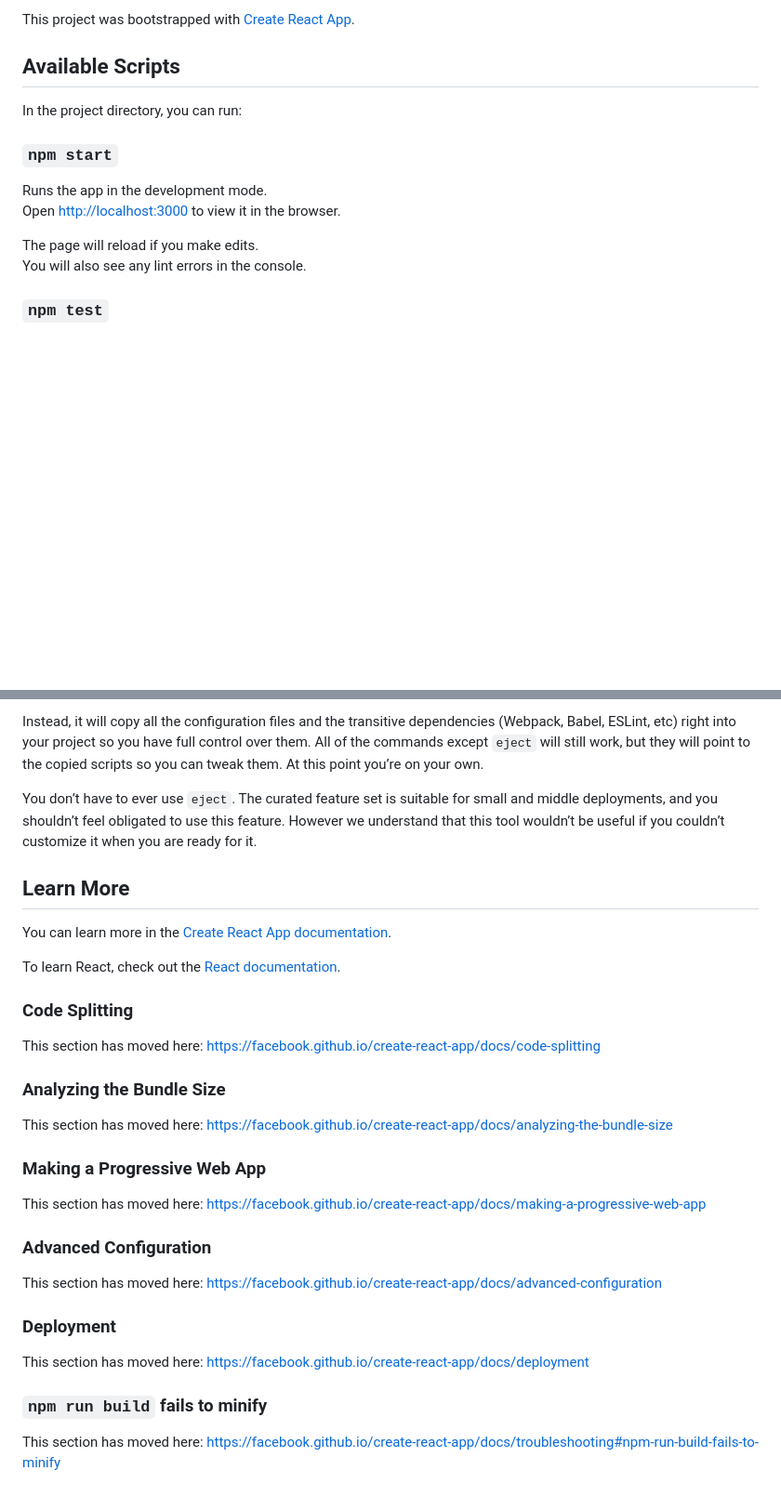
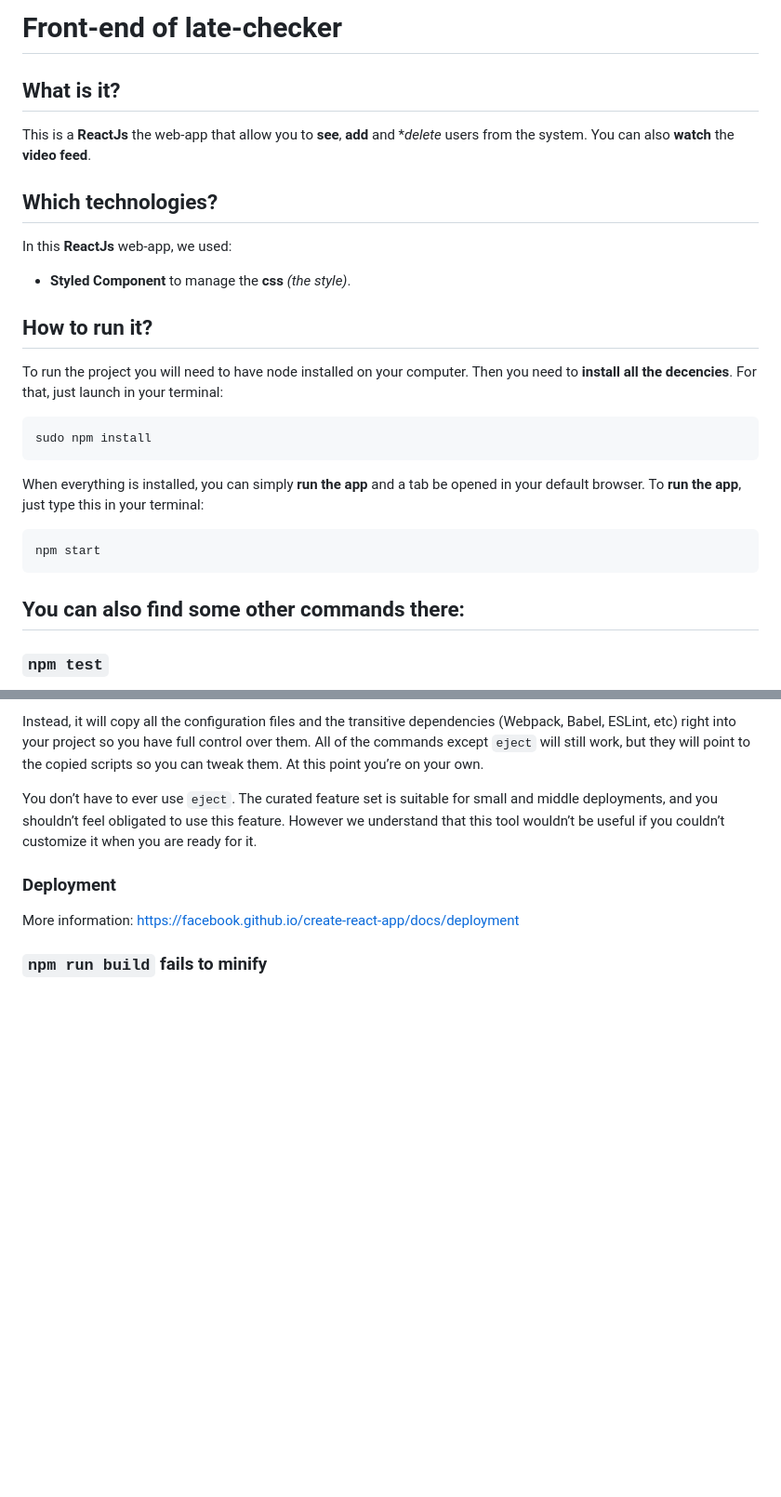
Before and after one commit to elitedev125/Face-recognition-project, a Markdown page: FRONT/late-checker/README.md, 2 parts joined by grey strips. Shown at 93% size. Drawn GitHub-style; blank space fills up the shorter version.

Commit message:
Readme Front + Back + main + add postgressql as techno

````diff
--- a/FRONT/late-checker/README.md
+++ b/FRONT/late-checker/README.md
@@ -1,16 +1,33 @@
-This project was bootstrapped with [Create React App](https://github.com/facebook/create-react-app).
+# Front-end of late-checker
 
-## Available Scripts
+## What is it?
 
-In the project directory, you can run:
+This is a **ReactJs** the web-app that allow you to **see**, **add** and **delete* users from the system. You can also **watch** the **video feed**.
 
-### `npm start`
+## Which technologies?
 
-Runs the app in the development mode.<br />
-Open [http://localhost:3000](http://localhost:3000) to view it in the browser.
+In this **ReactJs** web-app, we used:
+* **Styled Component** to manage the **css** *(the style)*.
 
-The page will reload if you make edits.<br />
-You will also see any lint errors in the console.
+
+## How to run it?
+
+To run the project you will need to have node installed on your computer.
+Then you need to **install all the decencies**. For that, just launch in your terminal:
+
+```bash
+sudo npm install
+```
+
+When everything is installed, you can simply **run the app** and a tab be opened in your default browser.
+To **run the app**, just type this in your terminal:
+
+```bash
+npm start
+```
+
+
+## You can also find some other commands there:
 
 ### `npm test`
 
@@ -37,32 +54,9 @@ Instead, it will copy all the configuration files and the transitive dependencie
 
 You don’t have to ever use `eject`. The curated feature set is suitable for small and middle deployments, and you shouldn’t feel obligated to use this feature. However we understand that this tool wouldn’t be useful if you couldn’t customize it when you are ready for it.
 
-## Learn More
-
-You can learn more in the [Create React App documentation](https://facebook.github.io/create-react-app/docs/getting-started).
-
-To learn React, check out the [React documentation](https://reactjs.org/).
-
-### Code Splitting
-
-This section has moved here: https://facebook.github.io/create-react-app/docs/code-splitting
-
-### Analyzing the Bundle Size
-
-This section has moved here: https://facebook.github.io/create-react-app/docs/analyzing-the-bundle-size
-
-### Making a Progressive Web App
-
-This section has moved here: https://facebook.github.io/create-react-app/docs/making-a-progressive-web-app
-
-### Advanced Configuration
-
-This section has moved here: https://facebook.github.io/create-react-app/docs/advanced-configuration
 
 ### Deployment
 
-This section has moved here: https://facebook.github.io/create-react-app/docs/deployment
+More information: https://facebook.github.io/create-react-app/docs/deployment
 
 ### `npm run build` fails to minify
-
-This section has moved here: https://facebook.github.io/create-react-app/docs/troubleshooting#npm-run-build-fails-to-minify
````
Also changed, not shown: README.md (+6 -0 lines), assets/postgresql-logo.png (added).
